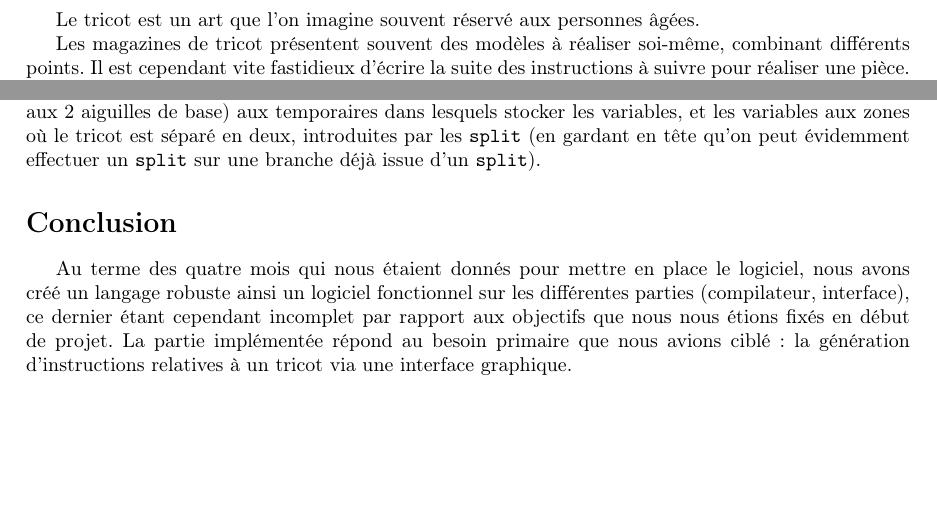
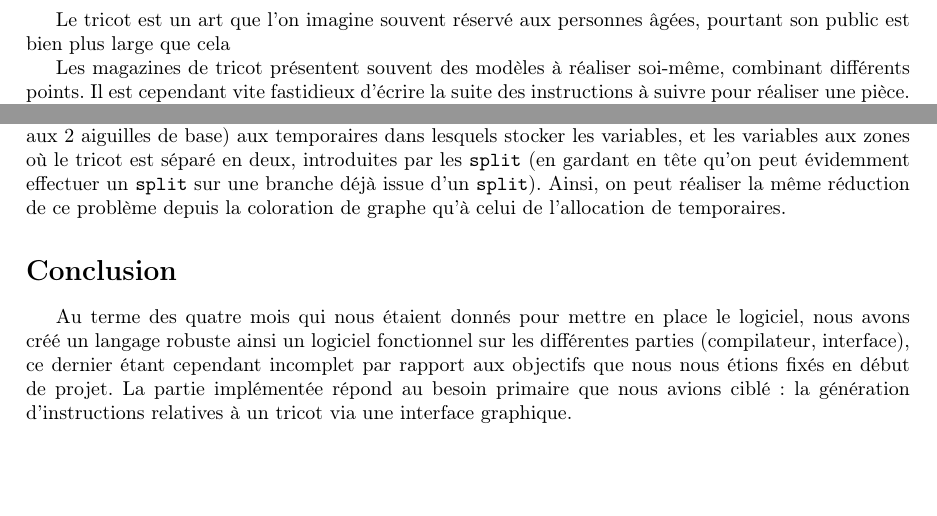
Before and after one commit to TriComp/Documents, a LaTeX paper (final-report/rapport.tex): two parts of pages 3 and 10 of 10, joined at a grey line, cut so that both start at the same text. Compiled offline with pdfLaTeX.

Commit message:
Allocation d'aiguilles + intro

```diff
--- a/final-report/rapport.tex
+++ b/final-report/rapport.tex
@@ -73,7 +73,7 @@ que nous avons effectué ainsi que les améliorations auxquelles nous avons pens
 \section*{Introduction}
 
 Le tricot est un art que l'on imagine souvent réservé aux personnes
-âgées.
+âgées, pourtant son public est bien plus large que cela
 
 Les magazines de tricot présentent souvent des modèles à réaliser
 soi-même, combinant différents points. Il est cependant vite
@@ -568,7 +568,9 @@ qu'il lui est en fait équivalent.
 
 En effet, faisons l'analogie suivante : on fait correspondre les aiguilles supplémentaires (par rapport aux 2 aiguilles de base)
 aux temporaires dans lesquels stocker les variables, et les variables aux zones où le tricot est séparé en deux, introduites par
-les \texttt{split} (en gardant en tête qu'on peut évidemment effectuer un \texttt{split} sur une branche déjà issue d'un \texttt{split}).
+les \texttt{split} (en gardant en tête qu'on peut évidemment effectuer un \texttt{split} sur une branche déjà issue d'un
+\texttt{split}). Ainsi, on peut réaliser la même réduction de ce problème depuis la coloration de graphe qu'à celui de l'allocation
+de temporaires.
 
 \section*{Conclusion}
 
```
